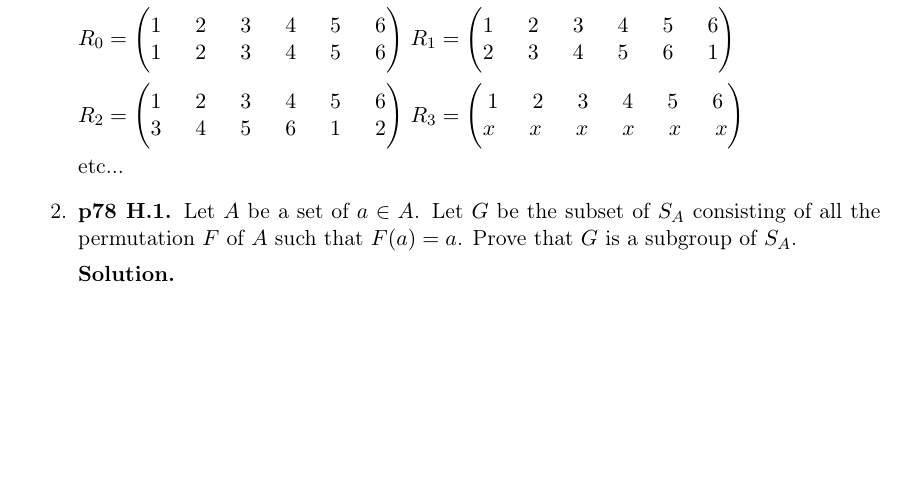
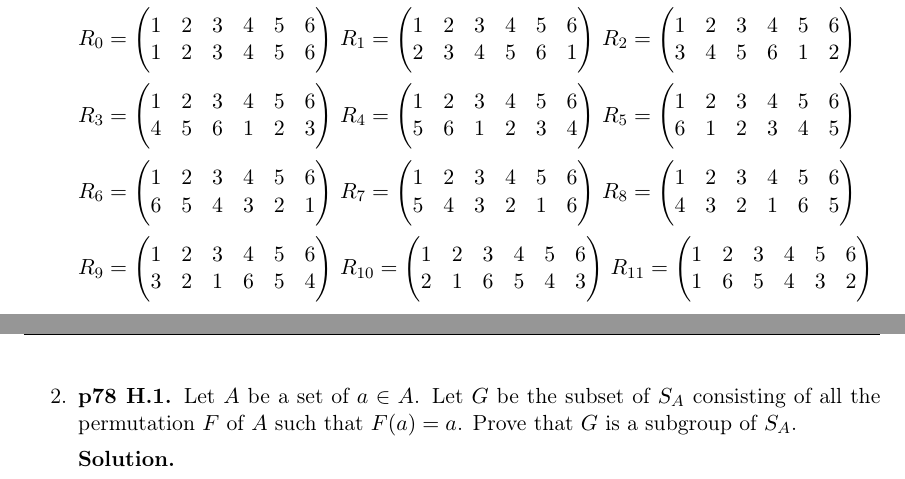
Before and after one commit to harrischristiansen/ma453_hw4, a LaTeX problem sheet (hw4.tex): part of page 1 of 2 before the commit and two parts of pages 1 and 2 of 3 after it, the two joined at a grey line, cut so that both start at the same text, the shorter picture padded with empty space. Compiled offline with pdfLaTeX.

Commit message:
Complete problem 1

```diff
--- a/hw4.tex
+++ b/hw4.tex
@@ -50,24 +50,56 @@
 	{\bfseries Solution.}
 
 	$R_0 = \begin{pmatrix}
-		1 \hspace{6mm} 2 \hspace{6mm} 3 \hspace{6mm} 4 \hspace{6mm} 5 \hspace{6mm} 6 \\
-		1 \hspace{6mm} 2 \hspace{6mm} 3 \hspace{6mm} 4 \hspace{6mm} 5 \hspace{6mm} 6
+		1 & 2 & 3 & 4 & 5 & 6 \\
+		1 & 2 & 3 & 4 & 5 & 6
 	\end{pmatrix}$
 	$R_1 = \begin{pmatrix}
-		1 \hspace{6mm} 2 \hspace{6mm} 3 \hspace{6mm} 4 \hspace{6mm} 5 \hspace{6mm} 6 \\
-		2 \hspace{6mm} 3 \hspace{6mm} 4 \hspace{6mm} 5 \hspace{6mm} 6 \hspace{6mm} 1
+		1 & 2 & 3 & 4 & 5 & 6 \\
+		2 & 3 & 4 & 5 & 6 & 1
+	\end{pmatrix}$
+	$R_2 = \begin{pmatrix}
+		1 & 2 & 3 & 4 & 5 & 6 \\
+		3 & 4 & 5 & 6 & 1 & 2
 	\end{pmatrix}$
 
-	$R_2 = \begin{pmatrix}
-		1 \hspace{6mm} 2 \hspace{6mm} 3 \hspace{6mm} 4 \hspace{6mm} 5 \hspace{6mm} 6 \\
-		3 \hspace{6mm} 4 \hspace{6mm} 5 \hspace{6mm} 6 \hspace{6mm} 1 \hspace{6mm} 2
+	$R_3 = \begin{pmatrix}
+		1 & 2 & 3 & 4 & 5 & 6 \\
+		4 & 5 & 6 & 1 & 2 & 3
 	\end{pmatrix}$
-	$R_3 = \begin{pmatrix}
-		1 \hspace{6mm} 2 \hspace{6mm} 3 \hspace{6mm} 4 \hspace{6mm} 5 \hspace{6mm} 6 \\
-		x \hspace{6mm} x \hspace{6mm} x \hspace{6mm} x \hspace{6mm} x \hspace{6mm} x
+	$R_4 = \begin{pmatrix}
+		1 & 2 & 3 & 4 & 5 & 6 \\
+		5 & 6 & 1 & 2 & 3 & 4
+	\end{pmatrix}$
+	$R_5 = \begin{pmatrix}
+		1 & 2 & 3 & 4 & 5 & 6 \\
+		6 & 1 & 2 & 3 & 4 & 5
 	\end{pmatrix}$
 
-	etc...
+	$R_6 = \begin{pmatrix}
+		1 & 2 & 3 & 4 & 5 & 6 \\
+		6 & 5 & 4 & 3 & 2 & 1
+	\end{pmatrix}$
+	$R_7 = \begin{pmatrix}
+		1 & 2 & 3 & 4 & 5 & 6 \\
+		5 & 4 & 3 & 2 & 1 & 6
+	\end{pmatrix}$
+	$R_8 = \begin{pmatrix}
+		1 & 2 & 3 & 4 & 5 & 6 \\
+		4 & 3 & 2 & 1 & 6 & 5
+	\end{pmatrix}$
+
+	$R_9 = \begin{pmatrix}
+		1 & 2 & 3 & 4 & 5 & 6 \\
+		3 & 2 & 1 & 6 & 5 & 4
+	\end{pmatrix}$
+	$R_{10} = \begin{pmatrix}
+		1 & 2 & 3 & 4 & 5 & 6 \\
+		2 & 1 & 6 & 5 & 4 & 3
+	\end{pmatrix}$
+	$R_{11} = \begin{pmatrix}
+		1 & 2 & 3 & 4 & 5 & 6 \\
+		1 & 6 & 5 & 4 & 3 & 2
+	\end{pmatrix}$
 
 %%% Problem 2: p78 H.1
 \item {\bfseries p78 H.1.} Let $A$ be a set of $a \in A$. Let $G$ be the subset of $S_A$ consisting of all the permutation $F$ of $A$ such that $F(a) = a$. Prove that $G$ is a subgroup of $S_A$.
```
Also changed, not shown: hw4.pdf, hw4.tex (12 more changed lines).
